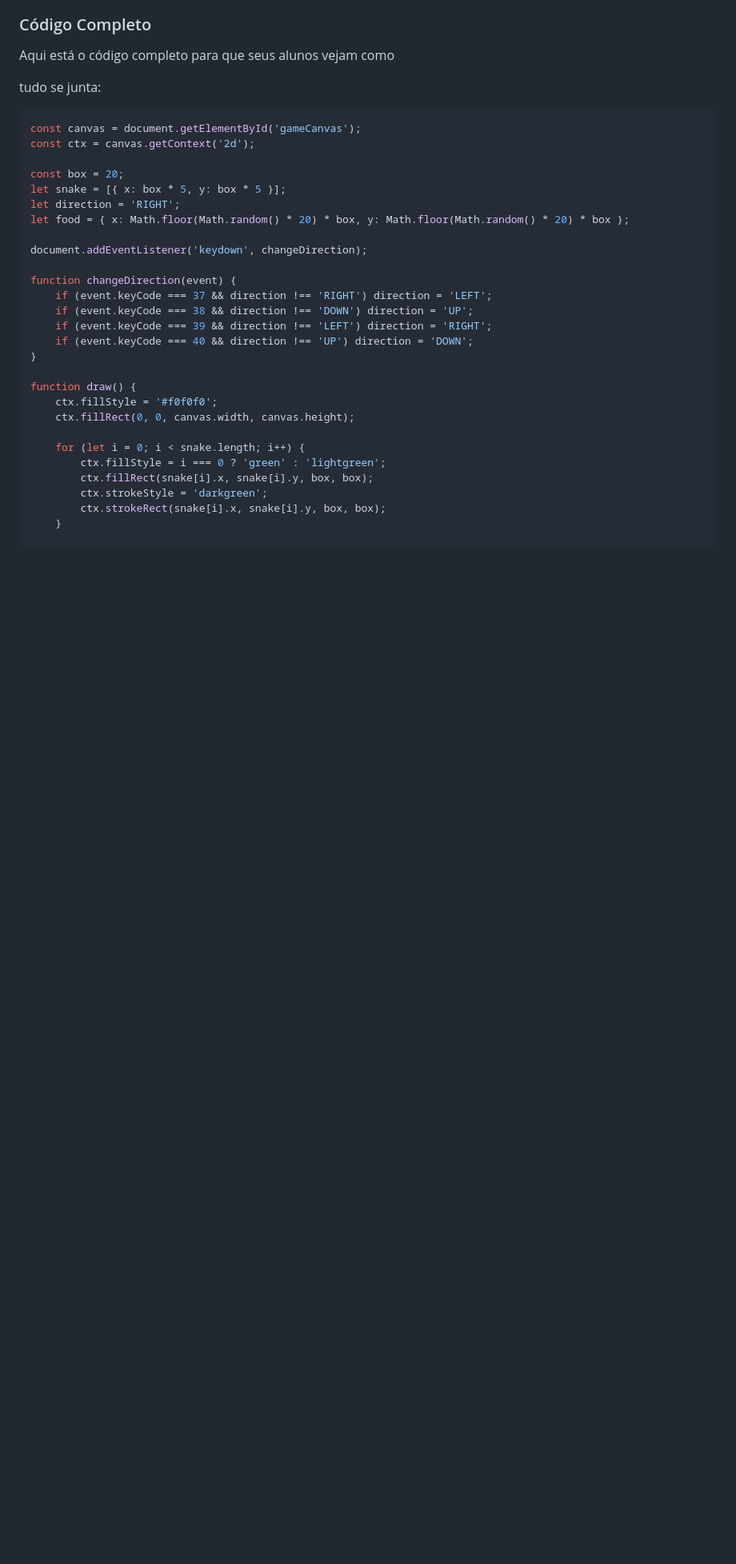
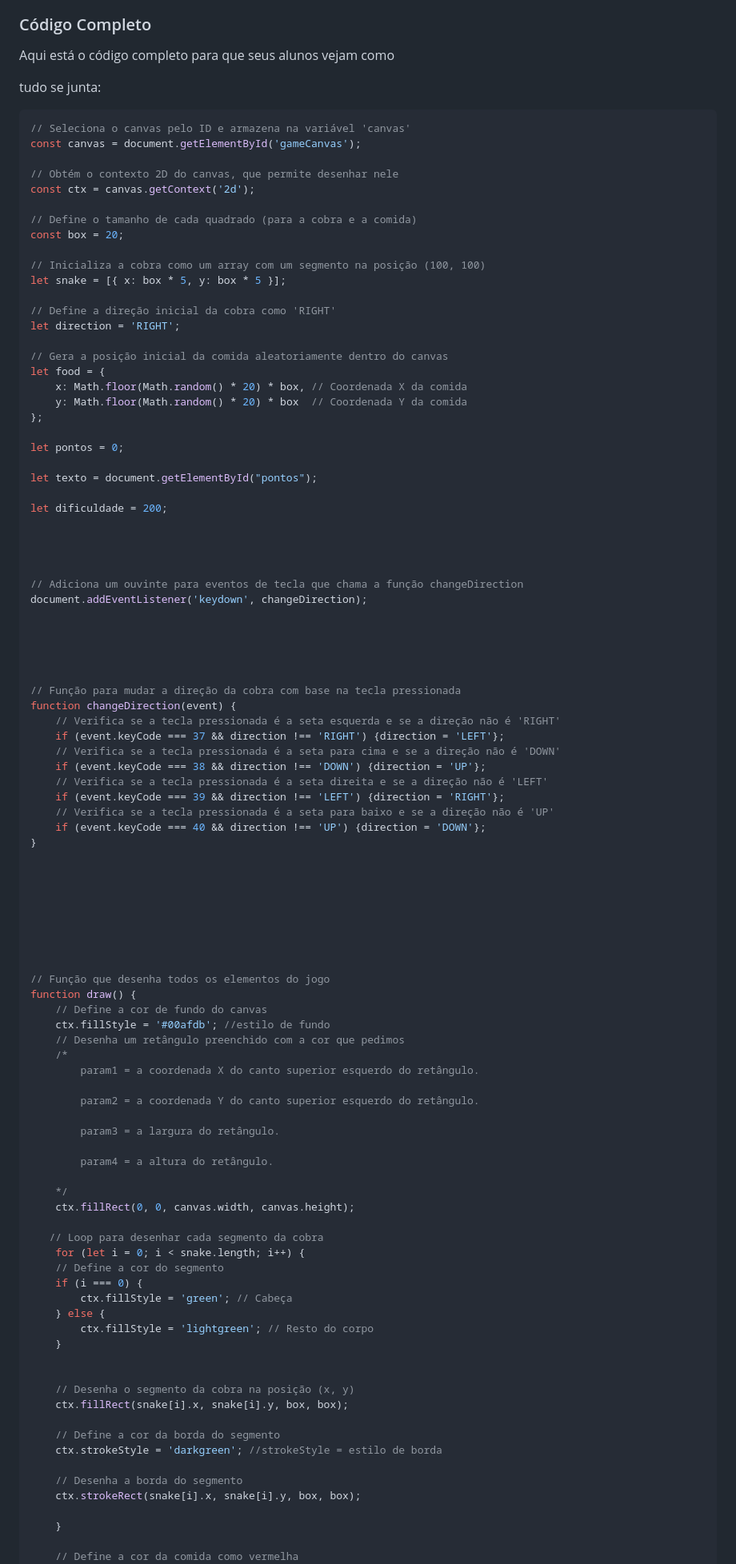
Before and after one commit to LeoSouzaSenac/FrontEnd, a Markdown page: Snake.md, the part around one of its changes. Shown at 80% size. GitHub-like rendering; blank space fills up the shorter version.

````diff
--- a/Snake.md
+++ b/Snake.md
@@ -193,32 +193,99 @@ Aqui está o código completo para que seus alunos vejam como
  tudo se junta:
 
 ```javascript
+// Seleciona o canvas pelo ID e armazena na variável 'canvas'
 const canvas = document.getElementById('gameCanvas');
+
+// Obtém o contexto 2D do canvas, que permite desenhar nele
 const ctx = canvas.getContext('2d');
 
+// Define o tamanho de cada quadrado (para a cobra e a comida)
 const box = 20;
+
+// Inicializa a cobra como um array com um segmento na posição (100, 100)
 let snake = [{ x: box * 5, y: box * 5 }];
+
+// Define a direção inicial da cobra como 'RIGHT'
 let direction = 'RIGHT';
-let food = { x: Math.floor(Math.random() * 20) * box, y: Math.floor(Math.random() * 20) * box };
 
+// Gera a posição inicial da comida aleatoriamente dentro do canvas
+let food = {
+    x: Math.floor(Math.random() * 20) * box, // Coordenada X da comida
+    y: Math.floor(Math.random() * 20) * box  // Coordenada Y da comida
+};
+
+let pontos = 0;
+
+let texto = document.getElementById("pontos");
+
+let dificuldade = 200;
+
+
+
+
+// Adiciona um ouvinte para eventos de tecla que chama a função changeDirection
 document.addEventListener('keydown', changeDirection);
 
+
+
+
+
+// Função para mudar a direção da cobra com base na tecla pressionada
 function changeDirection(event) {
-    if (event.keyCode === 37 && direction !== 'RIGHT') direction = 'LEFT';
-    if (event.keyCode === 38 && direction !== 'DOWN') direction = 'UP';
-    if (event.keyCode === 39 && direction !== 'LEFT') direction = 'RIGHT';
-    if (event.keyCode === 40 && direction !== 'UP') direction = 'DOWN';
+    // Verifica se a tecla pressionada é a seta esquerda e se a direção não é 'RIGHT'
+    if (event.keyCode === 37 && direction !== 'RIGHT') {direction = 'LEFT'};
+    // Verifica se a tecla pressionada é a seta para cima e se a direção não é 'DOWN'
+    if (event.keyCode === 38 && direction !== 'DOWN') {direction = 'UP'};
+    // Verifica se a tecla pressionada é a seta direita e se a direção não é 'LEFT'
+    if (event.keyCode === 39 && direction !== 'LEFT') {direction = 'RIGHT'};
+    // Verifica se a tecla pressionada é a seta para baixo e se a direção não é 'UP'
+    if (event.keyCode === 40 && direction !== 'UP') {direction = 'DOWN'};
 }
 
+
+
+
+
+
+
+
+// Função que desenha todos os elementos do jogo
 function draw() {
-    ctx.fillStyle = '#f0f0f0';
+    // Define a cor de fundo do canvas
+    ctx.fillStyle = '#00afdb'; //estilo de fundo
+    // Desenha um retângulo preenchido com a cor que pedimos
+    /*
+        param1 = a coordenada X do canto superior esquerdo do retângulo.
+
+        param2 = a coordenada Y do canto superior esquerdo do retângulo.
+
+        param3 = a largura do retângulo.
+
+        param4 = a altura do retângulo.
+
+    */
     ctx.fillRect(0, 0, canvas.width, canvas.height);
 
+   // Loop para desenhar cada segmento da cobra
     for (let i = 0; i < snake.length; i++) {
-        ctx.fillStyle = i === 0 ? 'green' : 'lightgreen';
-        ctx.fillRect(snake[i].x, snake[i].y, box, box);
-        ctx.strokeStyle = 'darkgreen';
-        ctx.strokeRect(snake[i].x, snake[i].y, box, box);
+    // Define a cor do segmento
+    if (i === 0) {
+        ctx.fillStyle = 'green'; // Cabeça
+    } else {
+        ctx.fillStyle = 'lightgreen'; // Resto do corpo
     }
 
+
+    // Desenha o segmento da cobra na posição (x, y)
+    ctx.fillRect(snake[i].x, snake[i].y, box, box);
+
+    // Define a cor da borda do segmento
+    ctx.strokeStyle = 'darkgreen'; //strokeStyle = estilo de borda
+
+    // Desenha a borda do segmento
+    ctx.strokeRect(snake[i].x, snake[i].y, box, box);
+
+    }
+
+    // Define a cor da comida como vermelha
     ctx.fillStyle = 'red';
````
Also changed, not shown: other parts of Snake.md (+53 -14 lines).
